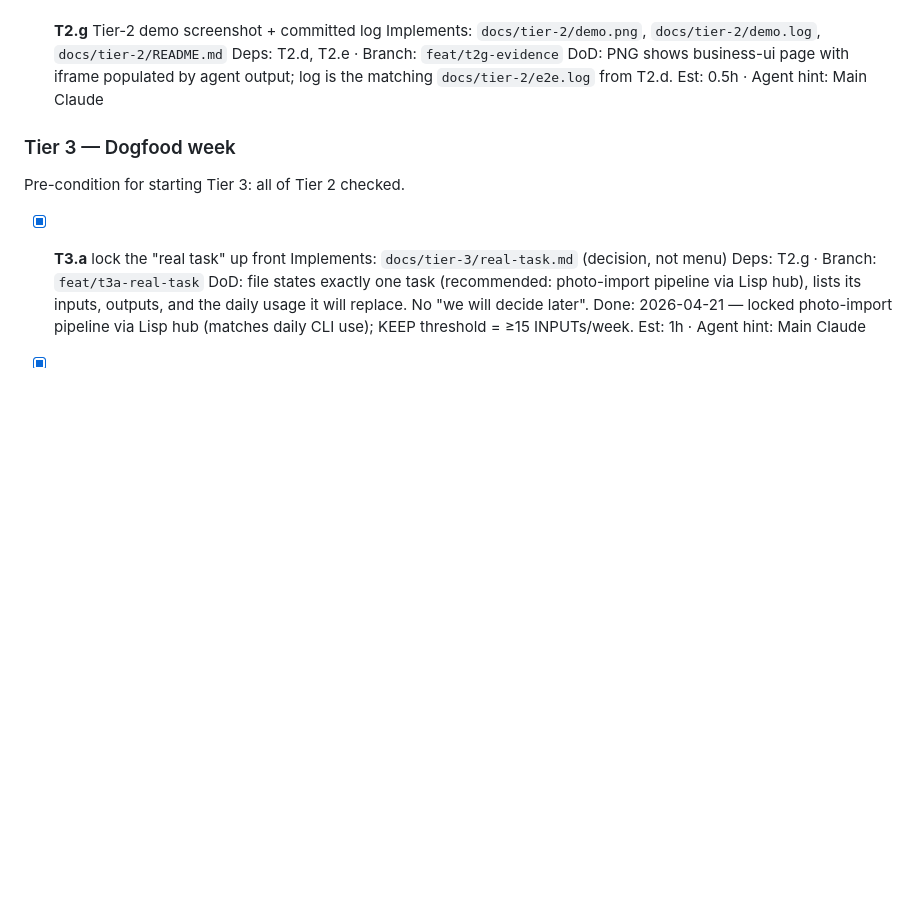
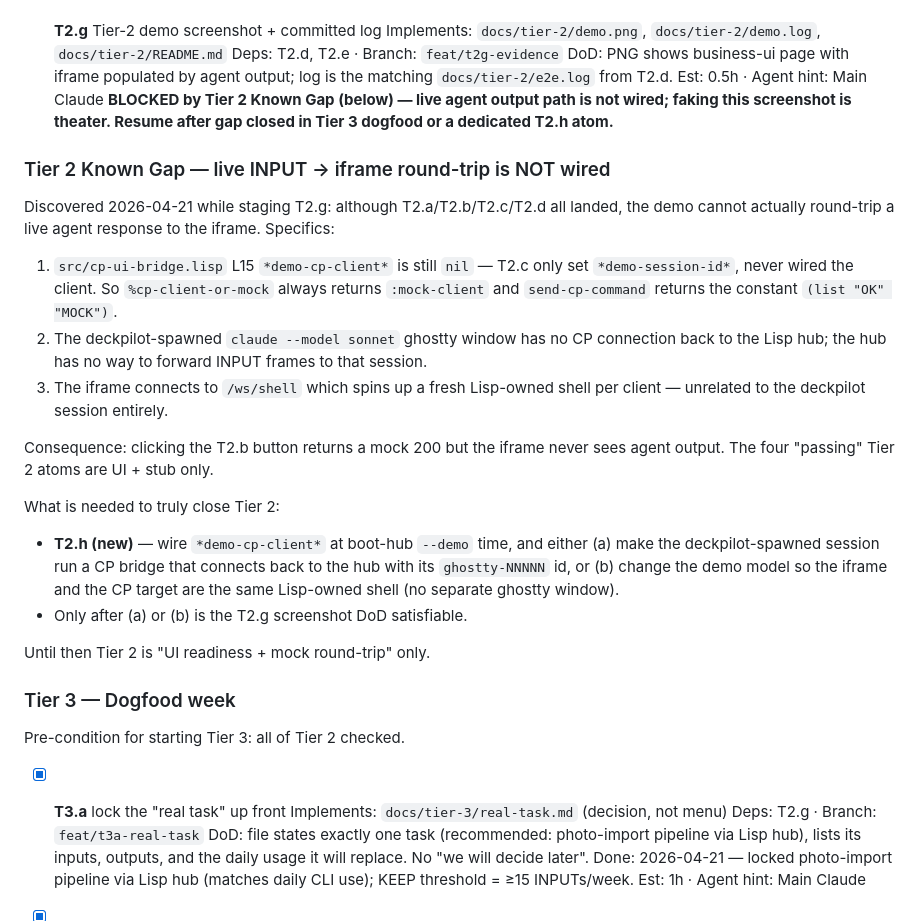
Before and after one commit to YuujiKamura/photo-ai-lisp, a Markdown page: BACKLOG.md, the part around the change. Rendered like a GitHub page; blank space fills up the shorter version.

Commit message:
docs(backlog): document Tier 2 known gap (live round-trip not wired)
T2.g blocked — screenshot DoD cannot be satisfied because T2.c only set
*demo-session-id*, not *demo-cp-client*. CP INPUT path falls through to
:mock-client, iframe never sees agent output. New T2.h atom proposed to
wire the client and bridge deckpilot session → hub CP, or pivot to a
single-shell demo model.

Refs: #19

```diff
--- a/BACKLOG.md
+++ b/BACKLOG.md
@@ -707,6 +707,40 @@ of scope.
       DoD: PNG shows business-ui page with iframe populated by agent
            output; log is the matching `docs/tier-2/e2e.log` from T2.d.
       Est: 0.5h · Agent hint: Main Claude
+      **BLOCKED by Tier 2 Known Gap (below) — live agent output path is not
+      wired; faking this screenshot is theater. Resume after gap closed in
+      Tier 3 dogfood or a dedicated T2.h atom.**
+
+### Tier 2 Known Gap — live INPUT → iframe round-trip is NOT wired
+
+Discovered 2026-04-21 while staging T2.g: although T2.a/T2.b/T2.c/T2.d all
+landed, the demo cannot actually round-trip a live agent response to the
+iframe. Specifics:
+
+1. `src/cp-ui-bridge.lisp` L15 `*demo-cp-client*` is still `nil` — T2.c
+   only set `*demo-session-id*`, never wired the client. So
+   `%cp-client-or-mock` always returns `:mock-client` and
+   `send-cp-command` returns the constant `(list "OK" "MOCK")`.
+2. The deckpilot-spawned `claude --model sonnet` ghostty window has no
+   CP connection back to the Lisp hub; the hub has no way to forward
+   INPUT frames to that session.
+3. The iframe connects to `/ws/shell` which spins up a fresh Lisp-owned
+   shell per client — unrelated to the deckpilot session entirely.
+
+Consequence: clicking the T2.b button returns a mock 200 but the iframe
+never sees agent output. The four "passing" Tier 2 atoms are UI + stub
+only.
+
+What is needed to truly close Tier 2:
+
+- **T2.h (new)** — wire `*demo-cp-client*` at boot-hub `--demo` time,
+  and either (a) make the deckpilot-spawned session run a CP bridge
+  that connects back to the hub with its `ghostty-NNNNN` id, or (b)
+  change the demo model so the iframe and the CP target are the same
+  Lisp-owned shell (no separate ghostty window).
+- Only after (a) or (b) is the T2.g screenshot DoD satisfiable.
+
+Until then Tier 2 is "UI readiness + mock round-trip" only.
 
 ### Tier 3 — Dogfood week
 
```
